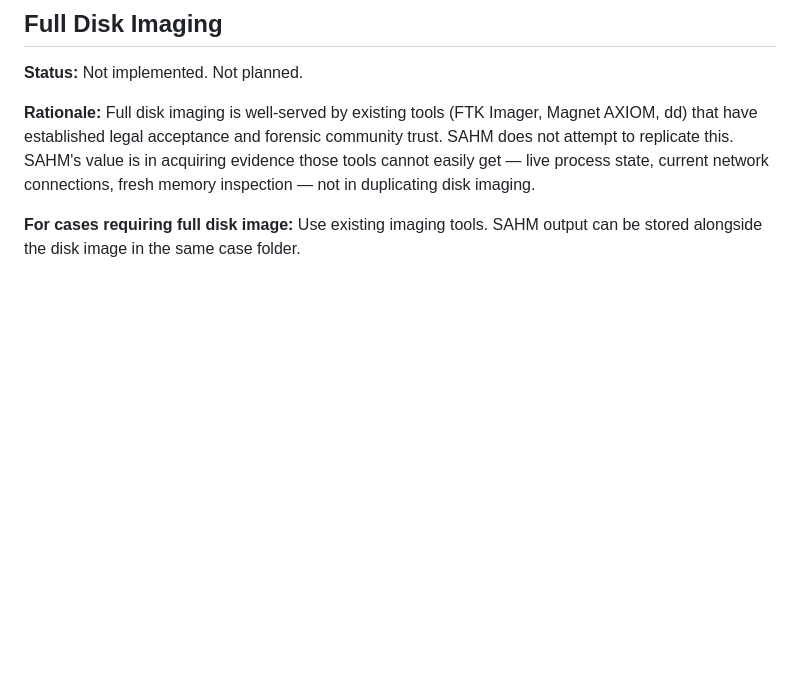
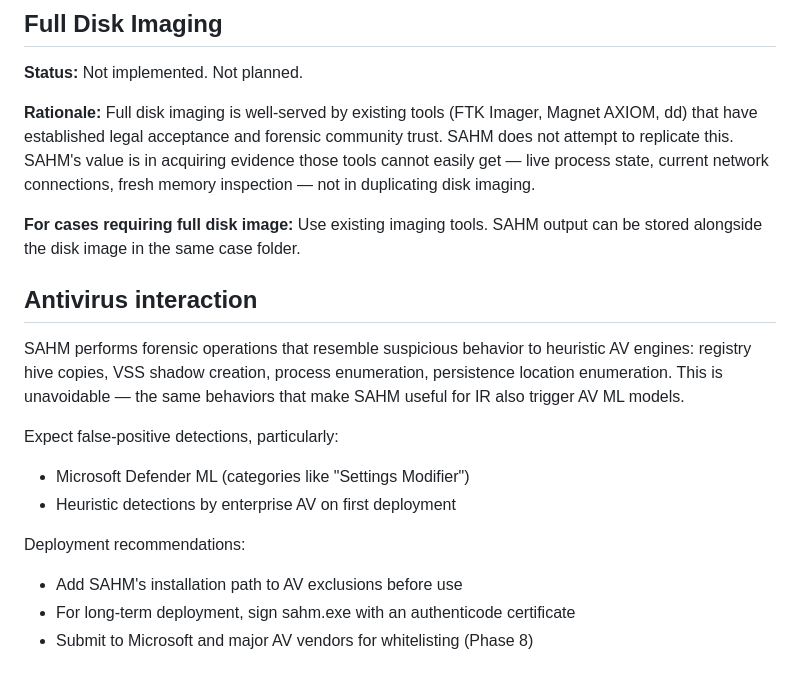
Before and after one commit to Salahalza/SAFE, a Markdown page: docs/LIMITATIONS.md, the part around the change. Rendered like a GitHub page; blank space fills up the shorter version.

Commit message:
docs: add antivirus false-positive note to LIMITATIONS.md

```diff
--- a/docs/LIMITATIONS.md
+++ b/docs/LIMITATIONS.md
@@ -125,3 +125,20 @@ network connections, fresh memory inspection — not in duplicating disk imaging
 
 **For cases requiring full disk image:** Use existing imaging tools. SAHM
 output can be stored alongside the disk image in the same case folder.
+
+
+## Antivirus interaction
+
+SAHM performs forensic operations that resemble suspicious behavior to
+heuristic AV engines: registry hive copies, VSS shadow creation, process
+enumeration, persistence location enumeration. This is unavoidable —
+the same behaviors that make SAHM useful for IR also trigger AV ML models.
+
+Expect false-positive detections, particularly:
+- Microsoft Defender ML (categories like "Settings Modifier")
+- Heuristic detections by enterprise AV on first deployment
+
+Deployment recommendations:
+- Add SAHM's installation path to AV exclusions before use
+- For long-term deployment, sign sahm.exe with an authenticode certificate
+- Submit to Microsoft and major AV vendors for whitelisting (Phase 8)
```
